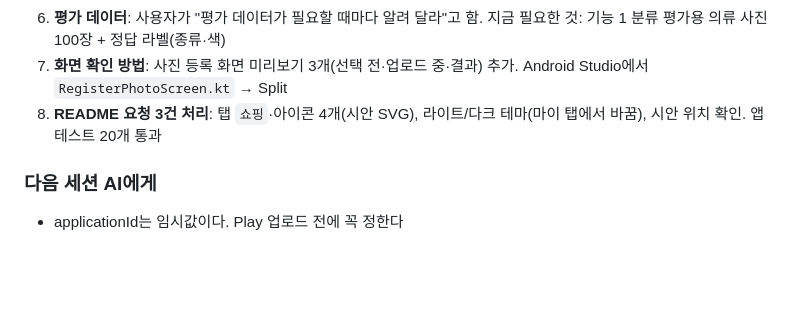
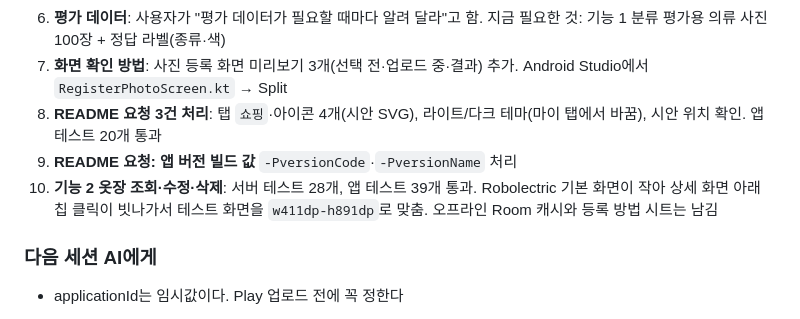
Before and after one commit to AIServiceDevelopment2teampl/No_bulidname, a Markdown page: docs/conversation-log.md, the part around the change. Rendered like a GitHub page; blank space fills up the shorter version.

```diff
--- a/docs/conversation-log.md
+++ b/docs/conversation-log.md
@@ -210,6 +210,8 @@ Android Studio를 설치하고 안드로이드 프로젝트 뼈대를 `sandbox/m
 6. **평가 데이터**: 사용자가 "평가 데이터가 필요할 때마다 알려 달라"고 함. 지금 필요한 것: 기능 1 분류 평가용 의류 사진 100장 + 정답 라벨(종류·색)
 7. **화면 확인 방법**: 사진 등록 화면 미리보기 3개(선택 전·업로드 중·결과) 추가. Android Studio에서 `RegisterPhotoScreen.kt` → Split
 8. **README 요청 3건 처리**: 탭 `쇼핑`·아이콘 4개(시안 SVG), 라이트/다크 테마(마이 탭에서 바꿈), 시안 위치 확인. 앱 테스트 20개 통과
+9. **README 요청: 앱 버전 빌드 값** `-PversionCode`·`-PversionName` 처리
+10. **기능 2 옷장 조회·수정·삭제**: 서버 테스트 28개, 앱 테스트 39개 통과. Robolectric 기본 화면이 작아 상세 화면 아래 칩 클릭이 빗나가서 테스트 화면을 `w411dp-h891dp`로 맞춤. 오프라인 Room 캐시와 등록 방법 시트는 남김
 
 ### 다음 세션 AI에게
 - applicationId는 임시값이다. Play 업로드 전에 꼭 정한다
```
Also changed, not shown: docs/progress.md (+2 -1 lines).
